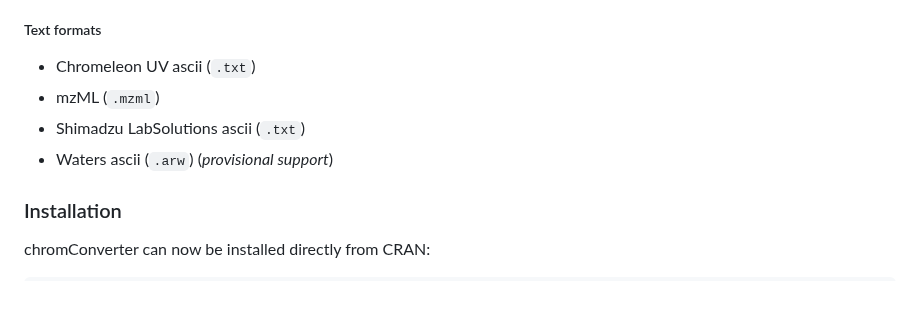
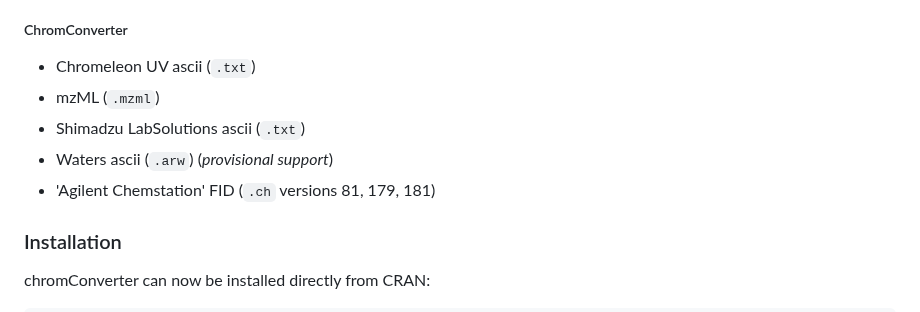
Before and after one commit to ethanbass/chromConverter, a Markdown page: README.md, the part around the change. GitHub-like rendering.

```diff
--- a/README.md
+++ b/README.md
@@ -34,11 +34,12 @@ chromConverter aims to facilitate the conversion of chromatography data from var
 - ABSciex DAD (`.wiff`)
 - and many more (see full list [here](https://lablicate.com/platform/openchrom)).
 
-##### Text formats
+##### ChromConverter
 - Chromeleon UV ascii (`.txt`)
 - mzML (`.mzml`)
 - Shimadzu LabSolutions ascii (`.txt`)
 - Waters ascii (`.arw`) (*provisional support*)
+- 'Agilent Chemstation' FID (`.ch` versions 81, 179, 181)
 
 ### Installation
 
```
